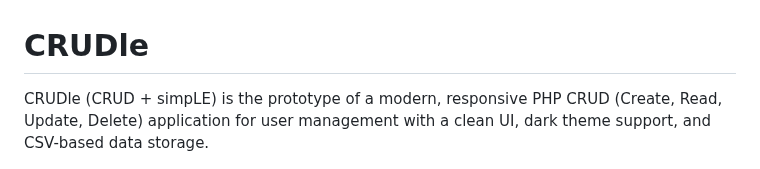
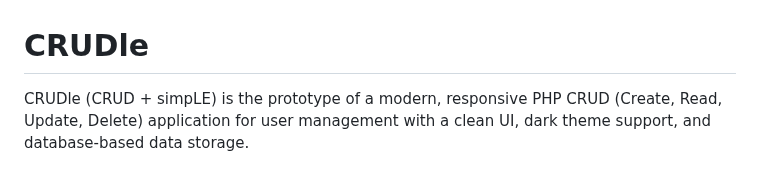
Before and after one commit to EsderJ10/CRUDle, a Markdown page: README.md, the part around the change. Drawn GitHub-style.

```diff
--- a/README.md
+++ b/README.md
@@ -1,6 +1,6 @@
 # CRUDle
 
-CRUDle (CRUD + simpLE) is the prototype of a modern, responsive PHP CRUD (Create, Read, Update, Delete) application for user management with a clean UI, dark theme support, and CSV-based data storage.
+CRUDle (CRUD + simpLE) is the prototype of a modern, responsive PHP CRUD (Create, Read, Update, Delete) application for user management with a clean UI, dark theme support, and database-based data storage.
 
 <p align="center">
   <img src="public/banner.png" alt="CRUDle Banner" width="100%">
```
